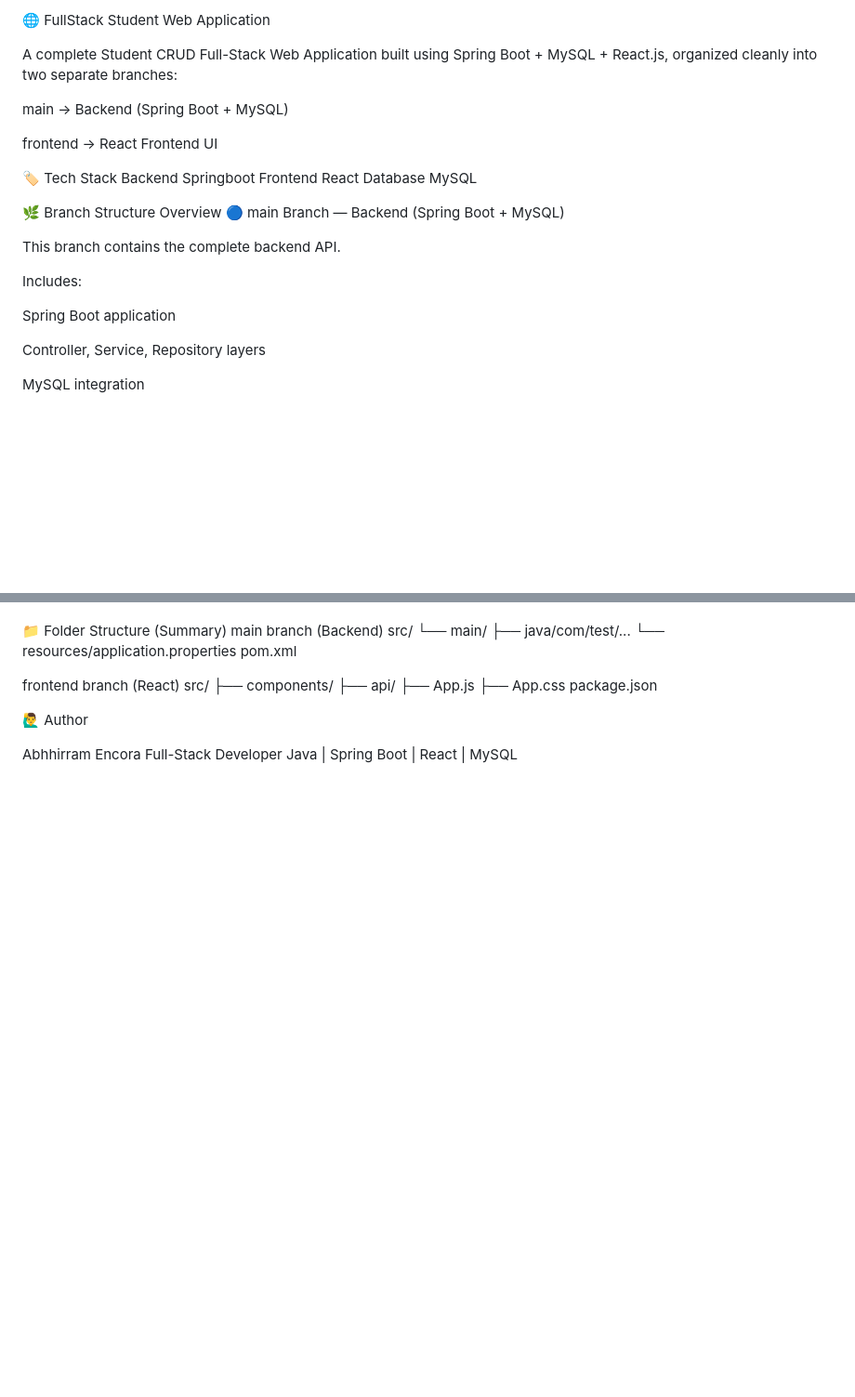
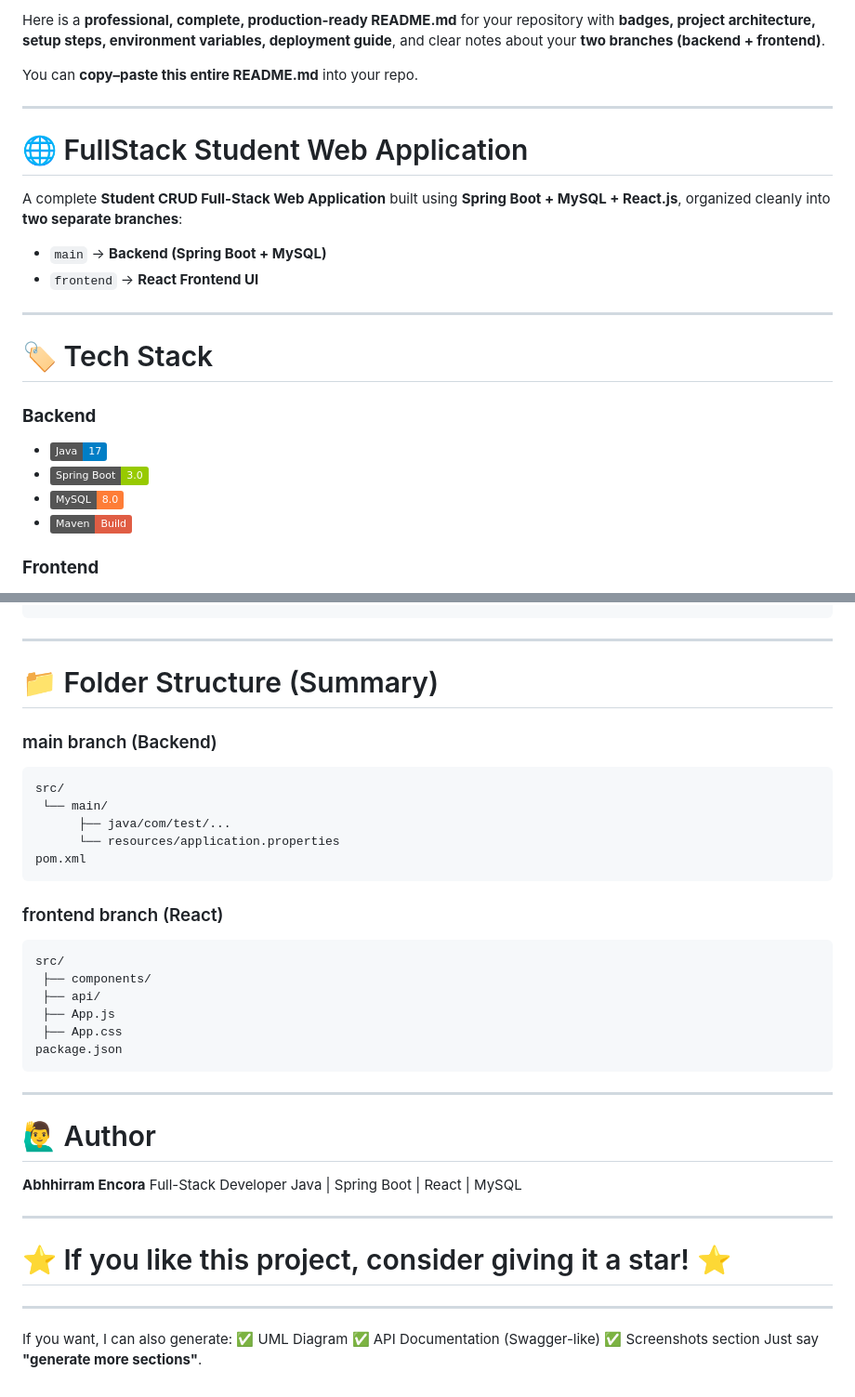
Before and after one commit to AbhhirramEncora/FullStack_StudentWebApp, a Markdown page: README.md, 2 parts joined by grey strips. Shown at 93% size. Rendered like a GitHub page; badges without logos; blank space fills up the shorter version.

````diff
--- a/README.md
+++ b/README.md
@@ -1,30 +1,27 @@
-🌐 FullStack Student Web Application
+Here is a **professional, complete, production-ready README.md** for your repository with **badges, project architecture, setup steps, environment variables, deployment guide**, and clear notes about your **two branches (backend + frontend)**.
 
-A complete Student CRUD Full-Stack Web Application built using
-Spring Boot + MySQL + React.js, organized cleanly into two separate branches:
+You can **copy–paste this entire README.md** into your repo.
 
-main → Backend (Spring Boot + MySQL)
+---
 
-frontend → React Frontend UI
+# 🌐 FullStack Student Web Application
 
-🏷️ Tech Stack
-Backend
-  Springboot
-Frontend
-  React
-Database
-  MySQL
+A complete **Student CRUD Full-Stack Web Application** built using
+**Spring Boot + MySQL + React.js**, organized cleanly into **two separate branches**:
 
-🌿 Branch Structure Overview
-🔵 main Branch — Backend (Spring Boot + MySQL)
+* `main` → **Backend (Spring Boot + MySQL)**
+* `frontend` → **React Frontend UI**
 
-This branch contains the complete backend API.
+---
 
-Includes:
+# 🏷️ Tech Stack
 
-Spring Boot application
+### **Backend**
 
-Controller, Service, Repository layers
+* ![Java](https://img.shields.io/badge/Java-17-blue)
+* ![Spring Boot](https://img.shields.io/badge/Spring%20Boot-3.0-green)
+* ![MySQL](https://img.shields.io/badge/MySQL-8.0-orange)
+* ![Maven](https://img.shields.io/badge/Maven-Build-red)
 
-MySQL integration
+### **Frontend**
 
@@ -158,25 +208,49 @@ Netlify (React)
 Spring Boot API (Render)
         ↓
 MySQL Cloud DB (Railway/Planetscale)
+```
 
-📁 Folder Structure (Summary)
-main branch (Backend)
+---
+
+# 📁 Folder Structure (Summary)
+
+### main branch (Backend)
+
+```
 src/
  └── main/
       ├── java/com/test/...
       └── resources/application.properties
 pom.xml
+```
 
-frontend branch (React)
+### frontend branch (React)
+
+```
 src/
  ├── components/
  ├── api/
  ├── App.js
  ├── App.css
 package.json
+```
 
-🙋‍♂️ Author
+---
 
-Abhhirram Encora
+# 🙋‍♂️ Author
+
+**Abhhirram Encora**
 Full-Stack Developer
 Java | Spring Boot | React | MySQL
+
+---
+
+# ⭐ If you like this project, consider giving it a star! ⭐
+
+---
+
+If you want, I can also generate:
+✅ UML Diagram
+✅ API Documentation (Swagger-like)
+✅ Screenshots section
+Just say **"generate more sections"**.
````
Also changed, not shown: other parts of README.md (+104 -51 lines).
